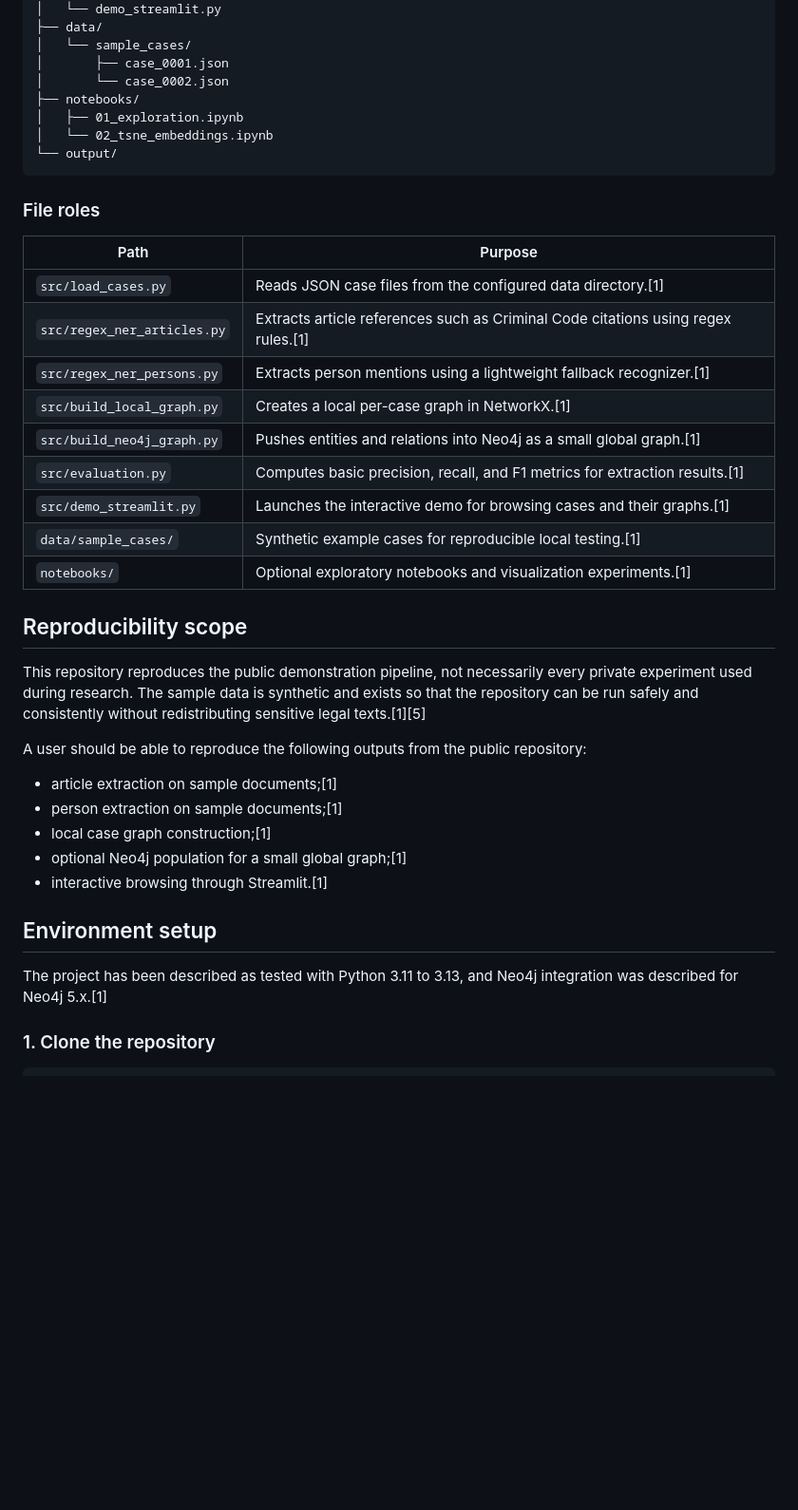
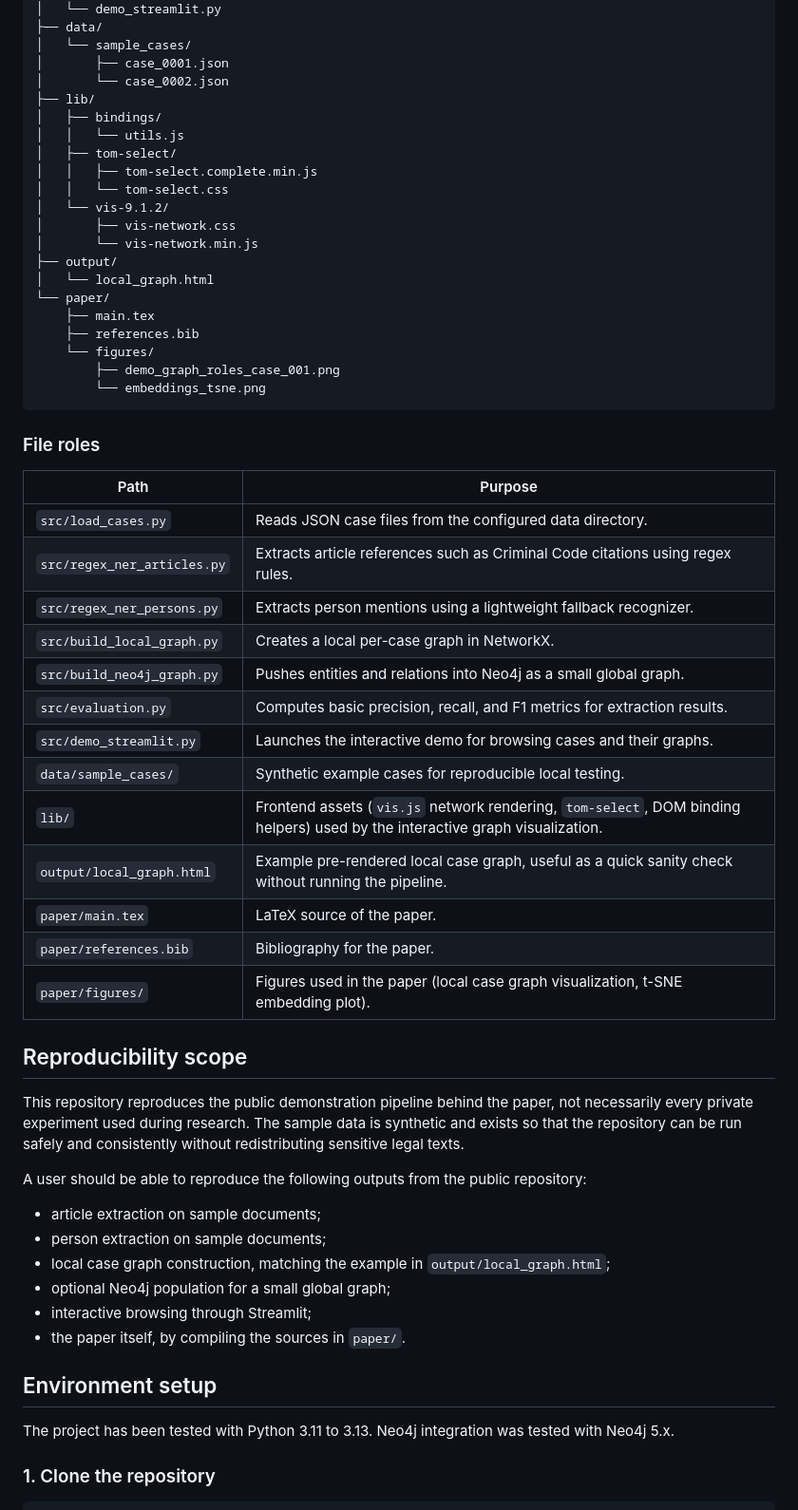
Before and after one commit to dashalinear/Legal-Knowledge-Graph, a Markdown page: README.md, the part around one of its changes. Shown at 95% size. GitHub-like rendering; blank space fills up the shorter version.

````diff
--- a/README.md
+++ b/README.md
@@ -38,41 +38,59 @@ Legal-Knowledge-Graph/
 │   └── sample_cases/
 │       ├── case_0001.json
 │       └── case_0002.json
-├── notebooks/
-│   ├── 01_exploration.ipynb
-│   └── 02_tsne_embeddings.ipynb
-└── output/
+├── lib/
+│   ├── bindings/
+│   │   └── utils.js
+│   ├── tom-select/
+│   │   ├── tom-select.complete.min.js
+│   │   └── tom-select.css
+│   └── vis-9.1.2/
+│       ├── vis-network.css
+│       └── vis-network.min.js
+├── output/
+│   └── local_graph.html
+└── paper/
+    ├── main.tex
+    ├── references.bib
+    └── figures/
+        ├── demo_graph_roles_case_001.png
+        └── embeddings_tsne.png
 ```
 
 ### File roles
 
 | Path | Purpose |
 |------|---------|
-| `src/load_cases.py` | Reads JSON case files from the configured data directory.[1] |
-| `src/regex_ner_articles.py` | Extracts article references such as Criminal Code citations using regex rules.[1] |
-| `src/regex_ner_persons.py` | Extracts person mentions using a lightweight fallback recognizer.[1] |
-| `src/build_local_graph.py` | Creates a local per-case graph in NetworkX.[1] |
-| `src/build_neo4j_graph.py` | Pushes entities and relations into Neo4j as a small global graph.[1] |
-| `src/evaluation.py` | Computes basic precision, recall, and F1 metrics for extraction results.[1] |
-| `src/demo_streamlit.py` | Launches the interactive demo for browsing cases and their graphs.[1] |
-| `data/sample_cases/` | Synthetic example cases for reproducible local testing.[1] |
-| `notebooks/` | Optional exploratory notebooks and visualization experiments.[1] |
+| `src/load_cases.py` | Reads JSON case files from the configured data directory. |
+| `src/regex_ner_articles.py` | Extracts article references such as Criminal Code citations using regex rules. |
+| `src/regex_ner_persons.py` | Extracts person mentions using a lightweight fallback recognizer. |
+| `src/build_local_graph.py` | Creates a local per-case graph in NetworkX. |
+| `src/build_neo4j_graph.py` | Pushes entities and relations into Neo4j as a small global graph. |
+| `src/evaluation.py` | Computes basic precision, recall, and F1 metrics for extraction results. |
+| `src/demo_streamlit.py` | Launches the interactive demo for browsing cases and their graphs. |
+| `data/sample_cases/` | Synthetic example cases for reproducible local testing. |
+| `lib/` | Frontend assets (`vis.js` network rendering, `tom-select`, DOM binding helpers) used by the interactive graph visualization. |
+| `output/local_graph.html` | Example pre-rendered local case graph, useful as a quick sanity check without running the pipeline. |
+| `paper/main.tex` | LaTeX source of the paper. |
+| `paper/references.bib` | Bibliography for the paper. |
+| `paper/figures/` | Figures used in the paper (local case graph visualization, t-SNE embedding plot). |
 
 ## Reproducibility scope
 
-This repository reproduces the public demonstration pipeline, not necessarily every private experiment used during research. The sample data is synthetic and exists so that the repository can be run safely and consistently without redistributing sensitive legal texts.[1][5]
+This repository reproduces the public demonstration pipeline behind the paper, not necessarily every private experiment used during research. The sample data is synthetic and exists so that the repository can be run safely and consistently without redistributing sensitive legal texts.
 
 A user should be able to reproduce the following outputs from the public repository:
 
-- article extraction on sample documents;[1]
-- person extraction on sample documents;[1]
-- local case graph construction;[1]
-- optional Neo4j population for a small global graph;[1]
-- interactive browsing through Streamlit.[1]
+- article extraction on sample documents;
+- person extraction on sample documents;
+- local case graph construction, matching the example in `output/local_graph.html`;
+- optional Neo4j population for a small global graph;
+- interactive browsing through Streamlit;
+- the paper itself, by compiling the sources in `paper/`.
 
 ## Environment setup
 
-The project has been described as tested with Python 3.11 to 3.13, and Neo4j integration was described for Neo4j 5.x.[1]
+The project has been tested with Python 3.11 to 3.13. Neo4j integration was tested with Neo4j 5.x.
 
 ### 1. Clone the repository
 
````
Also changed, not shown: other parts of README.md (+91 -79 lines).
